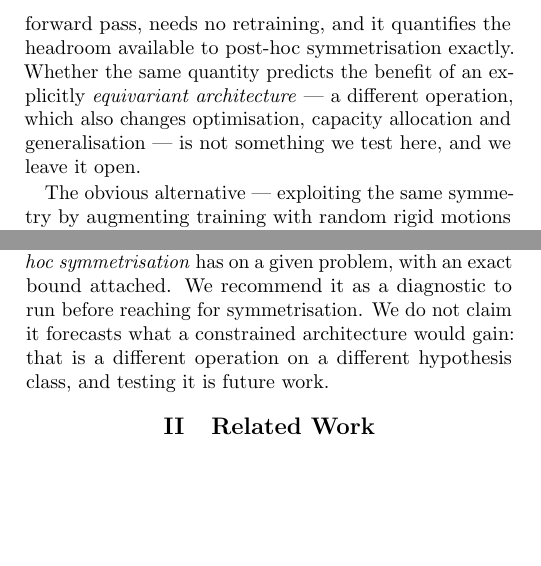
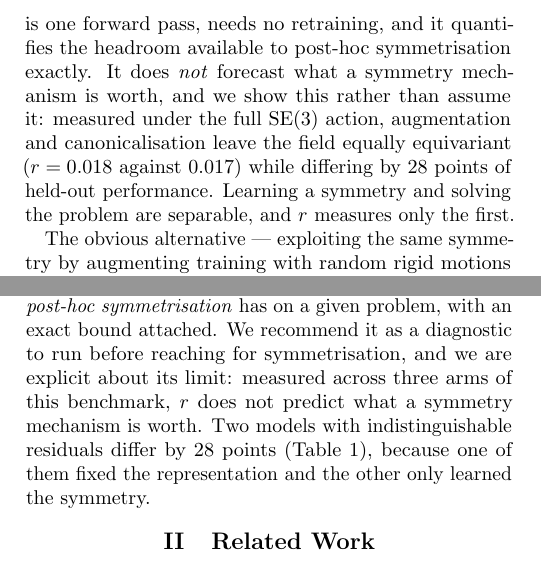
Before and after one commit to AndreaSevincel/PointMass3D, a LaTeX paper (paper.tex): two parts of the columns of pages 1 and 2 of 12, joined at a grey line, cut so that both start at the same text, the shorter picture padded with empty space. Compiled offline with pdfLaTeX.

Commit message:
looking at results

```diff
--- a/paper.tex
+++ b/paper.tex
@@ -135,10 +135,12 @@ onto that subspace, $1.7\%$ is the entire budget any post-hoc symmetrisation of
 this model can spend. We propose the residual as a cheap diagnostic of how much
 non-equivariant structure a learned field retains: it is one forward pass, needs
 no retraining, and it quantifies the headroom available to post-hoc
-symmetrisation exactly. Whether the same quantity predicts the benefit of an
-explicitly \emph{equivariant architecture} --- a different operation, which also
-changes optimisation, capacity allocation and generalisation --- is not something
-we test here, and we leave it open.
+symmetrisation exactly. It does \emph{not} forecast what a symmetry mechanism is
+worth, and we show this rather than assume it: measured under the full $\SE$
+action, augmentation and canonicalisation leave the field equally equivariant
+($r=0.018$ against $0.017$) while differing by $28$ points of held-out
+performance. Learning a symmetry and solving the problem are separable, and $r$
+measures only the first.
 
 The obvious alternative --- exploiting the same symmetry by augmenting training
 with random rigid motions --- recovers little of this: at $250$ environments it
@@ -250,9 +252,11 @@ model with a group action on its inputs. It converts ``we tried equivariance and
 it did not help'' --- an anecdote --- into a quantitative statement about how much
 headroom \emph{post-hoc symmetrisation} has on a given problem, with an exact
 bound attached. We recommend it as a diagnostic to run before reaching for
-symmetrisation. We do not claim it forecasts what a constrained architecture
-would gain: that is a different operation on a different hypothesis class, and
-testing it is future work.
+symmetrisation, and we are explicit about its limit: measured across three arms
+of this benchmark, $r$ does not predict what a symmetry mechanism is worth. Two
+models with indistinguishable residuals differ by $28$ points
+(Table~\ref{tab:twosigns}), because one of them fixed the representation and the
+other only learned the symmetry.
 
 \section{Related Work}
 
```
Also changed, not shown: paper.pdf, 1 other file.
